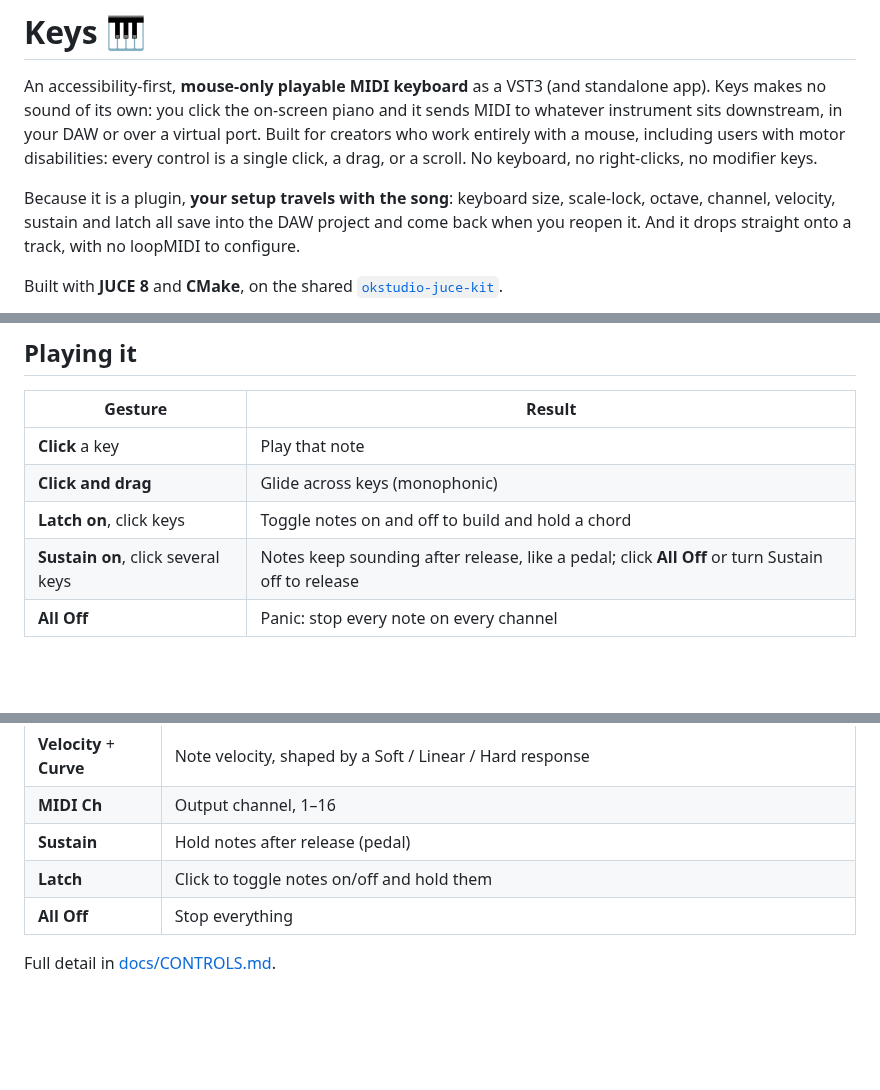
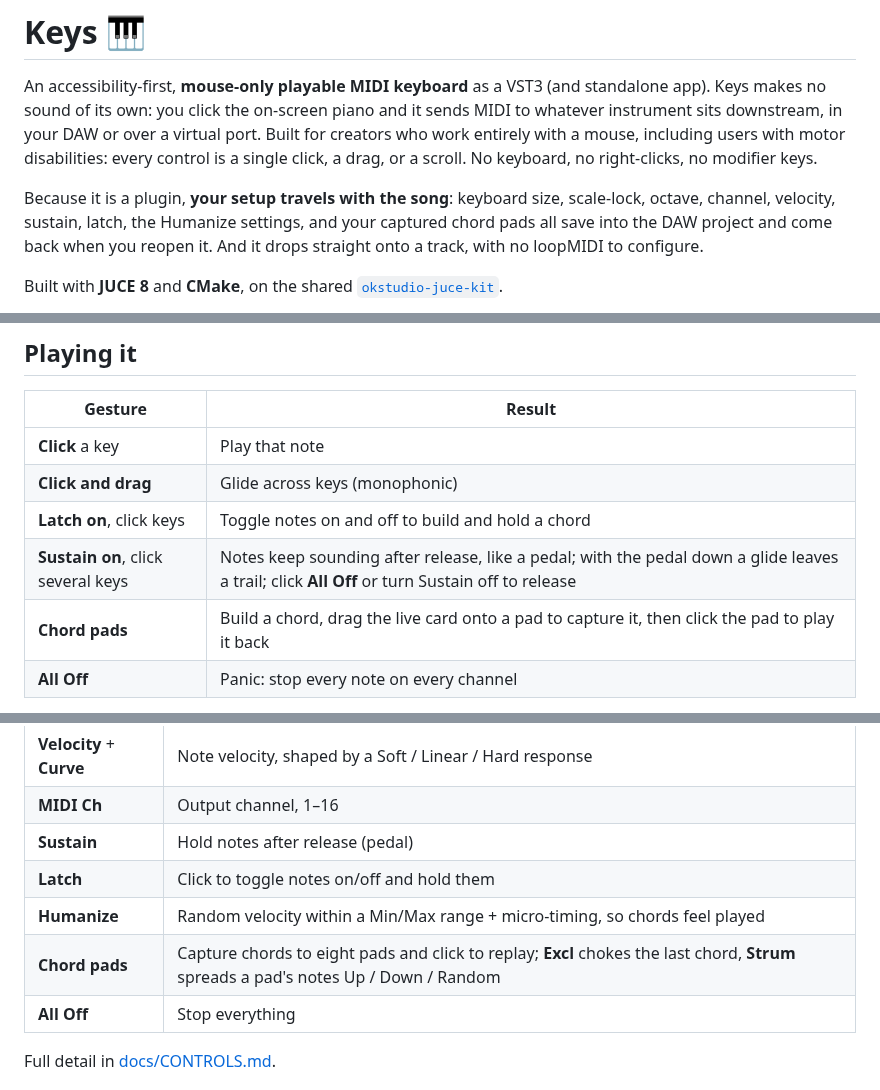
Before and after one commit to owenpkent/Keys, a Markdown page: README.md, 3 parts joined by grey strips. Drawn GitHub-style; blank space fills up the shorter version.

```diff
--- a/README.md
+++ b/README.md
@@ -8,9 +8,9 @@ disabilities: every control is a single click, a drag, or a scroll. No keyboard,
 right-clicks, no modifier keys.
 
 Because it is a plugin, **your setup travels with the song**: keyboard size,
-scale-lock, octave, channel, velocity, sustain and latch all save into the DAW
-project and come back when you reopen it. And it drops straight onto a track, with
-no loopMIDI to configure.
+scale-lock, octave, channel, velocity, sustain, latch, the Humanize settings, and
+your captured chord pads all save into the DAW project and come back when you reopen
+it. And it drops straight onto a track, with no loopMIDI to configure.
 
 Built with **JUCE 8** and **CMake**, on the shared
 [`okstudio-juce-kit`](../okstudio-juce-kit).
@@ -24,7 +24,8 @@ Built with **JUCE 8** and **CMake**, on the shared
 | **Click** a key | Play that note |
 | **Click and drag** | Glide across keys (monophonic) |
 | **Latch on**, click keys | Toggle notes on and off to build and hold a chord |
-| **Sustain on**, click several keys | Notes keep sounding after release, like a pedal; click **All Off** or turn Sustain off to release |
+| **Sustain on**, click several keys | Notes keep sounding after release, like a pedal; with the pedal down a glide leaves a trail; click **All Off** or turn Sustain off to release |
+| **Chord pads** | Build a chord, drag the live card onto a pad to capture it, then click the pad to play it back |
 | **All Off** | Panic: stop every note on every channel |
 
 There is no right-click or keyboard shortcut for anything. Latch and Sustain are
@@ -42,6 +43,8 @@ on-screen toggles, not modifier keys, on purpose.
 | **MIDI Ch** | Output channel, 1–16 |
 | **Sustain** | Hold notes after release (pedal) |
 | **Latch** | Click to toggle notes on/off and hold them |
+| **Humanize** | Random velocity within a Min/Max range + micro-timing, so chords feel played |
+| **Chord pads** | Capture chords to eight pads and click to replay; **Excl** chokes the last chord, **Strum** spreads a pad's notes Up / Down / Random |
 | **All Off** | Stop everything |
 
 Full detail in [docs/CONTROLS.md](docs/CONTROLS.md).
```
Also changed, not shown: other parts of README.md (+1 -1 lines), docs/ARCHITECTURE.md (+40 -11 lines), docs/CONTROLS.md (+25 -2 lines), assets/screenshots/keys.png (added).
